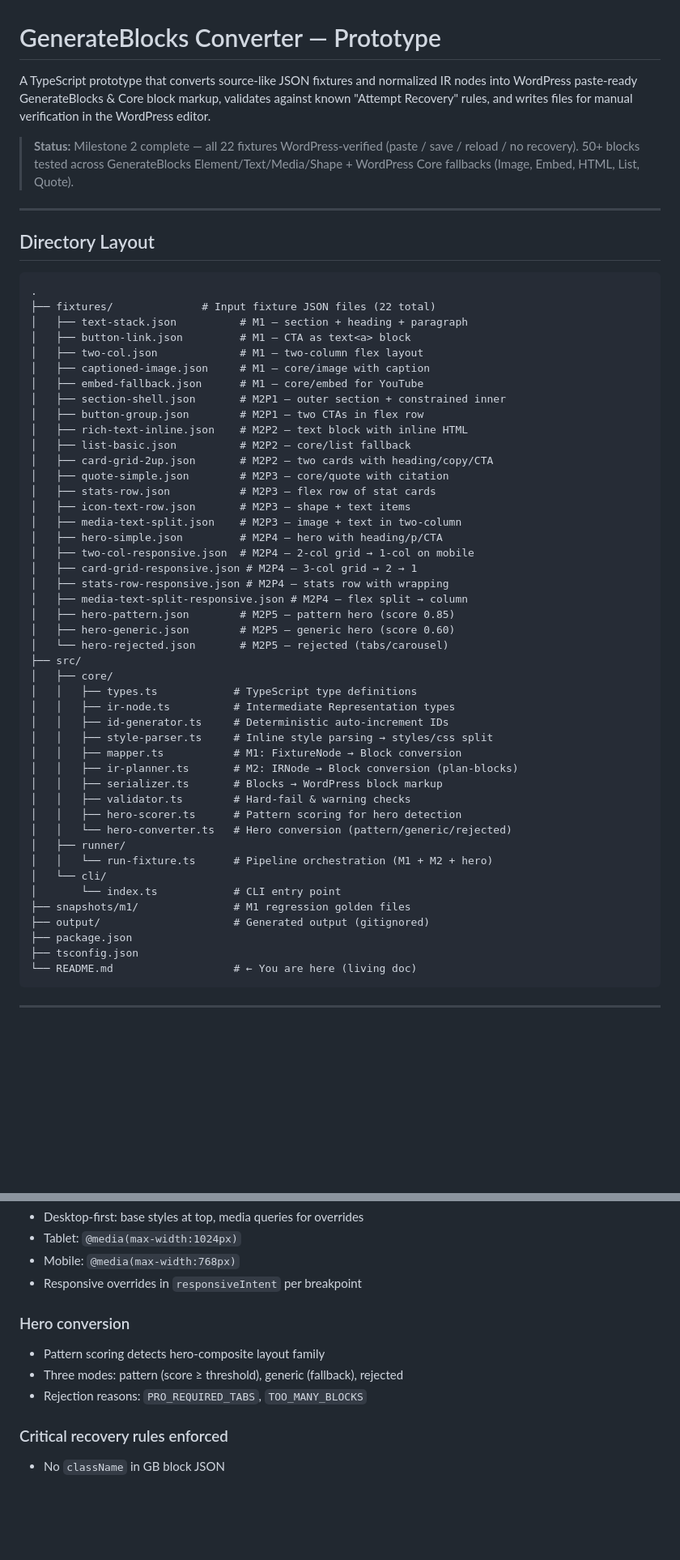
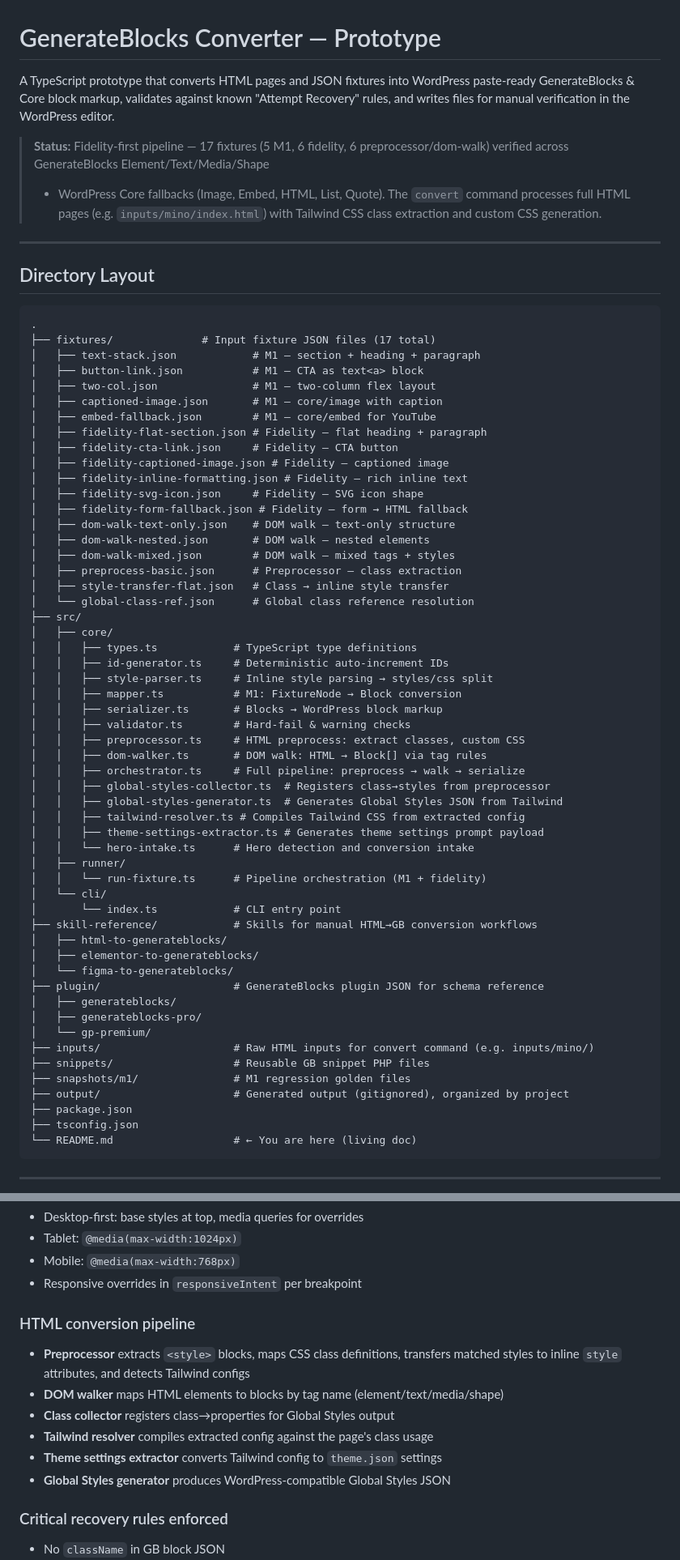
Before and after one commit to ivanoung/html-to-generateblocks, a Markdown page: README.md, 2 parts joined by grey strips. Shown at 81% size. Rendered like a GitHub page; blank space fills up the shorter version.

````diff
--- a/README.md
+++ b/README.md
@@ -1,14 +1,15 @@
 # GenerateBlocks Converter — Prototype
 
-A TypeScript prototype that converts source-like JSON fixtures and normalized
-IR nodes into WordPress paste-ready GenerateBlocks & Core block markup,
-validates against known "Attempt Recovery" rules, and writes files for manual
-verification in the WordPress editor.
+A TypeScript prototype that converts HTML pages and JSON fixtures into
+WordPress paste-ready GenerateBlocks & Core block markup, validates against
+known "Attempt Recovery" rules, and writes files for manual verification in
+the WordPress editor.
 
-> **Status:** Milestone 2 complete — all 22 fixtures WordPress-verified
-> (paste / save / reload / no recovery). 50+ blocks tested across GenerateBlocks
-> Element/Text/Media/Shape + WordPress Core fallbacks (Image, Embed, HTML,
-> List, Quote).
+> **Status:** Fidelity-first pipeline — 17 fixtures (5 M1, 6 fidelity, 6
+> preprocessor/dom-walk) verified across GenerateBlocks Element/Text/Media/Shape
+> + WordPress Core fallbacks (Image, Embed, HTML, List, Quote).
+> The `convert` command processes full HTML pages (e.g. `inputs/mino/index.html`)
+> with Tailwind CSS class extraction and custom CSS generation.
 
 ---
 
@@ -16,47 +17,56 @@ verification in the WordPress editor.
 
 ```
 .
-├── fixtures/              # Input fixture JSON files (22 total)
-│   ├── text-stack.json          # M1 — section + heading + paragraph
-│   ├── button-link.json         # M1 — CTA as text<a> block
-│   ├── two-col.json             # M1 — two-column flex layout
-│   ├── captioned-image.json     # M1 — core/image with caption
-│   ├── embed-fallback.json      # M1 — core/embed for YouTube
-│   ├── section-shell.json       # M2P1 — outer section + constrained inner
-│   ├── button-group.json        # M2P1 — two CTAs in flex row
-│   ├── rich-text-inline.json    # M2P2 — text block with inline HTML
-│   ├── list-basic.json          # M2P2 — core/list fallback
-│   ├── card-grid-2up.json       # M2P2 — two cards with heading/copy/CTA
-│   ├── quote-simple.json        # M2P3 — core/quote with citation
-│   ├── stats-row.json           # M2P3 — flex row of stat cards
-│   ├── icon-text-row.json       # M2P3 — shape + text items
-│   ├── media-text-split.json    # M2P3 — image + text in two-column
-│   ├── hero-simple.json         # M2P4 — hero with heading/p/CTA
-│   ├── two-col-responsive.json  # M2P4 — 2-col grid → 1-col on mobile
-│   ├── card-grid-responsive.json # M2P4 — 3-col grid → 2 → 1
-│   ├── stats-row-responsive.json # M2P4 — stats row with wrapping
-│   ├── media-text-split-responsive.json # M2P4 — flex split → column
-│   ├── hero-pattern.json        # M2P5 — pattern hero (score 0.85)
-│   ├── hero-generic.json        # M2P5 — generic hero (score 0.60)
-│   └── hero-rejected.json       # M2P5 — rejected (tabs/carousel)
+├── fixtures/              # Input fixture JSON files (17 total)
+│   ├── text-stack.json            # M1 — section + heading + paragraph
+│   ├── button-link.json           # M1 — CTA as text<a> block
+│   ├── two-col.json               # M1 — two-column flex layout
+│   ├── captioned-image.json       # M1 — core/image with caption
+│   ├── embed-fallback.json        # M1 — core/embed for YouTube
+│   ├── fidelity-flat-section.json # Fidelity — flat heading + paragraph
+│   ├── fidelity-cta-link.json     # Fidelity — CTA button
+│   ├── fidelity-captioned-image.json # Fidelity — captioned image
+│   ├── fidelity-inline-formatting.json # Fidelity — rich inline text
+│   ├── fidelity-svg-icon.json     # Fidelity — SVG icon shape
+│   ├── fidelity-form-fallback.json # Fidelity — form → HTML fallback
+│   ├── dom-walk-text-only.json    # DOM walk — text-only structure
+│   ├── dom-walk-nested.json       # DOM walk — nested elements
+│   ├── dom-walk-mixed.json        # DOM walk — mixed tags + styles
+│   ├── preprocess-basic.json      # Preprocessor — class extraction
+│   ├── style-transfer-flat.json   # Class → inline style transfer
+│   └── global-class-ref.json      # Global class reference resolution
 ├── src/
 │   ├── core/
 │   │   ├── types.ts            # TypeScript type definitions
-│   │   ├── ir-node.ts          # Intermediate Representation types
 │   │   ├── id-generator.ts     # Deterministic auto-increment IDs
 │   │   ├── style-parser.ts     # Inline style parsing → styles/css split
 │   │   ├── mapper.ts           # M1: FixtureNode → Block conversion
-│   │   ├── ir-planner.ts       # M2: IRNode → Block conversion (plan-blocks)
 │   │   ├── serializer.ts       # Blocks → WordPress block markup
 │   │   ├── validator.ts        # Hard-fail & warning checks
-│   │   ├── hero-scorer.ts      # Pattern scoring for hero detection
-│   │   └── hero-converter.ts   # Hero conversion (pattern/generic/rejected)
+│   │   ├── preprocessor.ts     # HTML preprocess: extract classes, custom CSS
+│   │   ├── dom-walker.ts       # DOM walk: HTML → Block[] via tag rules
+│   │   ├── orchestrator.ts     # Full pipeline: preprocess → walk → serialize
+│   │   ├── global-styles-collector.ts  # Registers class→styles from preprocessor
+│   │   ├── global-styles-generator.ts  # Generates Global Styles JSON from Tailwind
+│   │   ├── tailwind-resolver.ts # Compiles Tailwind CSS from extracted config
+│   │   ├── theme-settings-extractor.ts # Generates theme settings prompt payload
+│   │   └── hero-intake.ts      # Hero detection and conversion intake
 │   ├── runner/
-│   │   └── run-fixture.ts      # Pipeline orchestration (M1 + M2 + hero)
+│   │   └── run-fixture.ts      # Pipeline orchestration (M1 + fidelity)
 │   └── cli/
 │       └── index.ts            # CLI entry point
+├── skill-reference/            # Skills for manual HTML→GB conversion workflows
+│   ├── html-to-generateblocks/
+│   ├── elementor-to-generateblocks/
+│   └── figma-to-generateblocks/
+├── plugin/                     # GenerateBlocks plugin JSON for schema reference
+│   ├── generateblocks/
+│   ├── generateblocks-pro/
+│   └── gp-premium/
+├── inputs/                     # Raw HTML inputs for convert command (e.g. inputs/mino/)
+├── snippets/                   # Reusable GB snippet PHP files
 ├── snapshots/m1/               # M1 regression golden files
-├── output/                     # Generated output (gitignored)
+├── output/                     # Generated output (gitignored), organized by project
 ├── package.json
 ├── tsconfig.json
 └── README.md                   # ← You are here (living doc)
@@ -266,10 +314,14 @@ Hero fixtures generate an extended report with `mode`, `patternScore`, `simplifi
 - Mobile: `@media(max-width:768px)`
 - Responsive overrides in `responsiveIntent` per breakpoint
 
-### Hero conversion
-- Pattern scoring detects hero-composite layout family
-- Three modes: pattern (score ≥ threshold), generic (fallback), rejected
-- Rejection reasons: `PRO_REQUIRED_TABS`, `TOO_MANY_BLOCKS`
+### HTML conversion pipeline
+- **Preprocessor** extracts `<style>` blocks, maps CSS class definitions, transfers
+  matched styles to inline `style` attributes, and detects Tailwind configs
+- **DOM walker** maps HTML elements to blocks by tag name (element/text/media/shape)
+- **Class collector** registers class→properties for Global Styles output
+- **Tailwind resolver** compiles extracted config against the page's class usage
+- **Theme settings extractor** converts Tailwind config to `theme.json` settings
+- **Global Styles generator** produces WordPress-compatible Global Styles JSON
 
 ### Critical recovery rules enforced
 - No `className` in GB block JSON
````
Also changed, not shown: other parts of README.md (+87 -49 lines).
